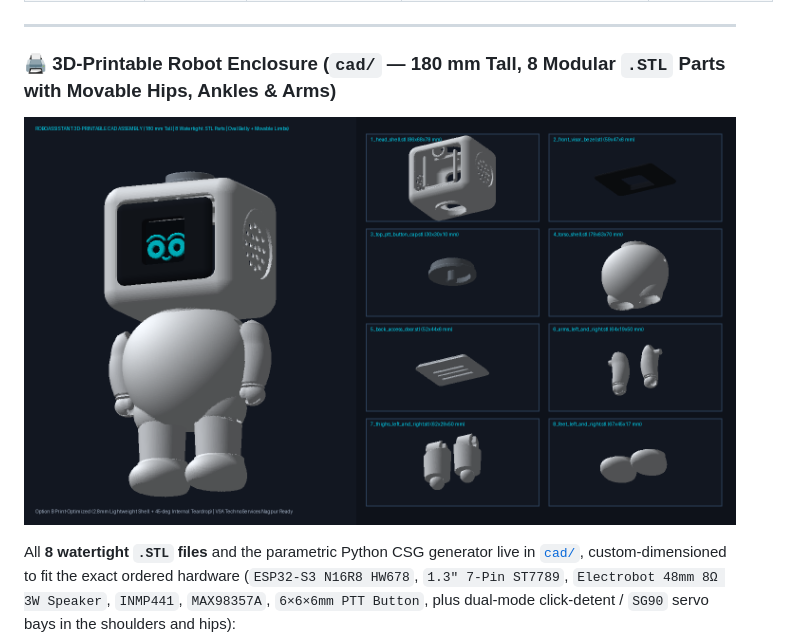
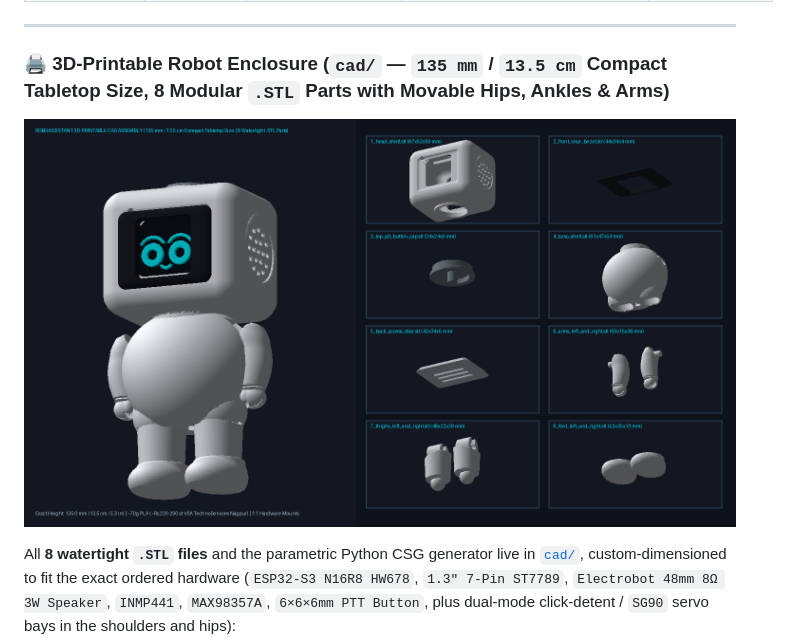
Before and after one commit to pranav-labhe/RoboAssistant, a Markdown page: README.md, the part around the change. GitHub-like rendering; pictures changed too: cad/robot_cad_preview.png.

```diff
--- a/README.md
+++ b/README.md
@@ -110,7 +110,7 @@ This visual reference maps each physical component arriving in your delivery dir
 
 ---
 
-### 🖨️ 3D-Printable Robot Enclosure (`cad/` — 180 mm Tall, 8 Modular `.STL` Parts with Movable Hips, Ankles & Arms)
+### 🖨️ 3D-Printable Robot Enclosure (`cad/` — `135 mm` / `13.5 cm` Compact Tabletop Size, 8 Modular `.STL` Parts with Movable Hips, Ankles & Arms)
 
 <p align="center">
   <img src="cad/robot_cad_preview.png" width="100%" alt="RoboAssistant 3D-Printable CAD Assembly & STL Parts">
```
Also changed, not shown: cad/README.md (+14 -14 lines), 9 other files.
